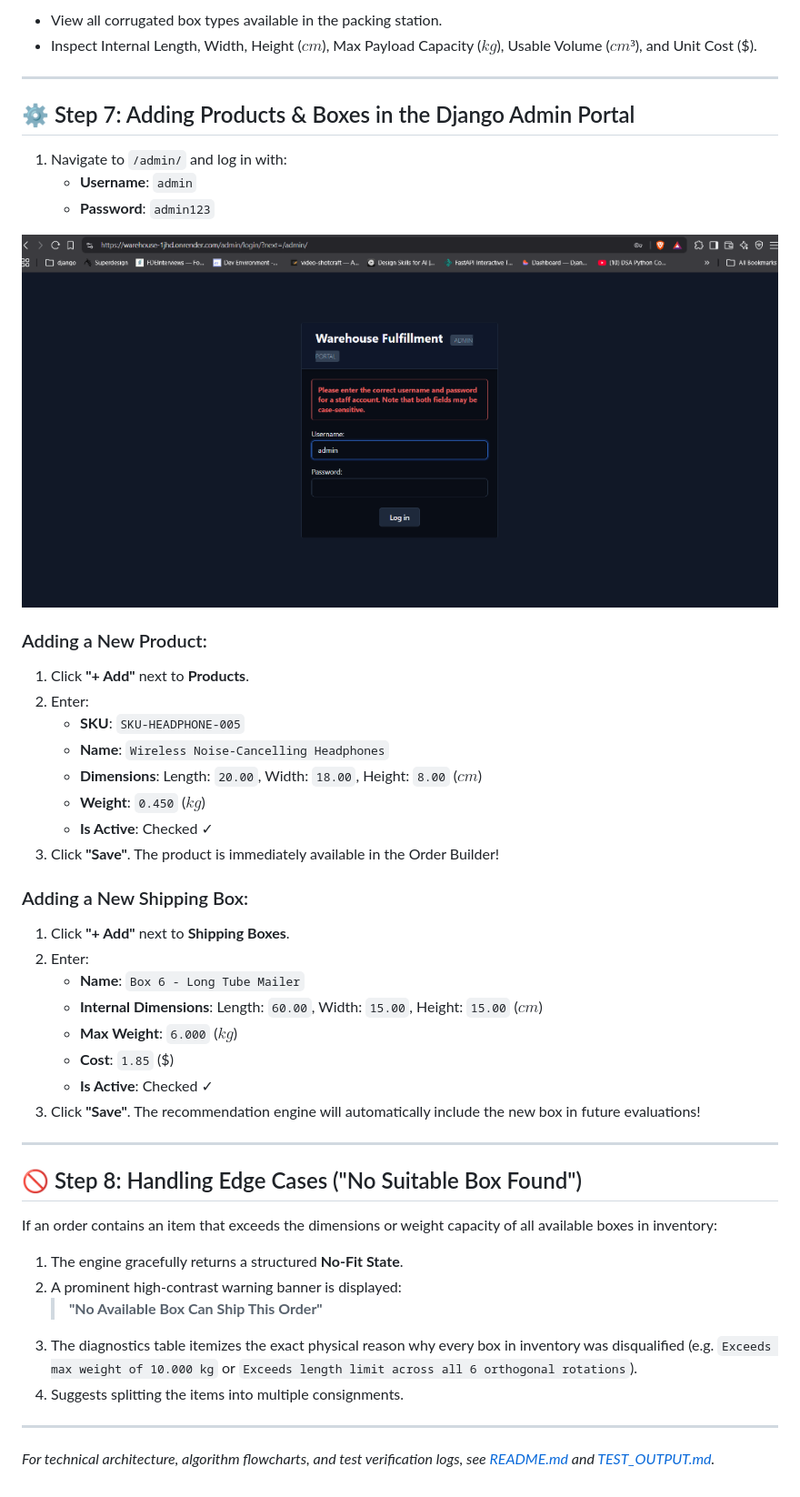
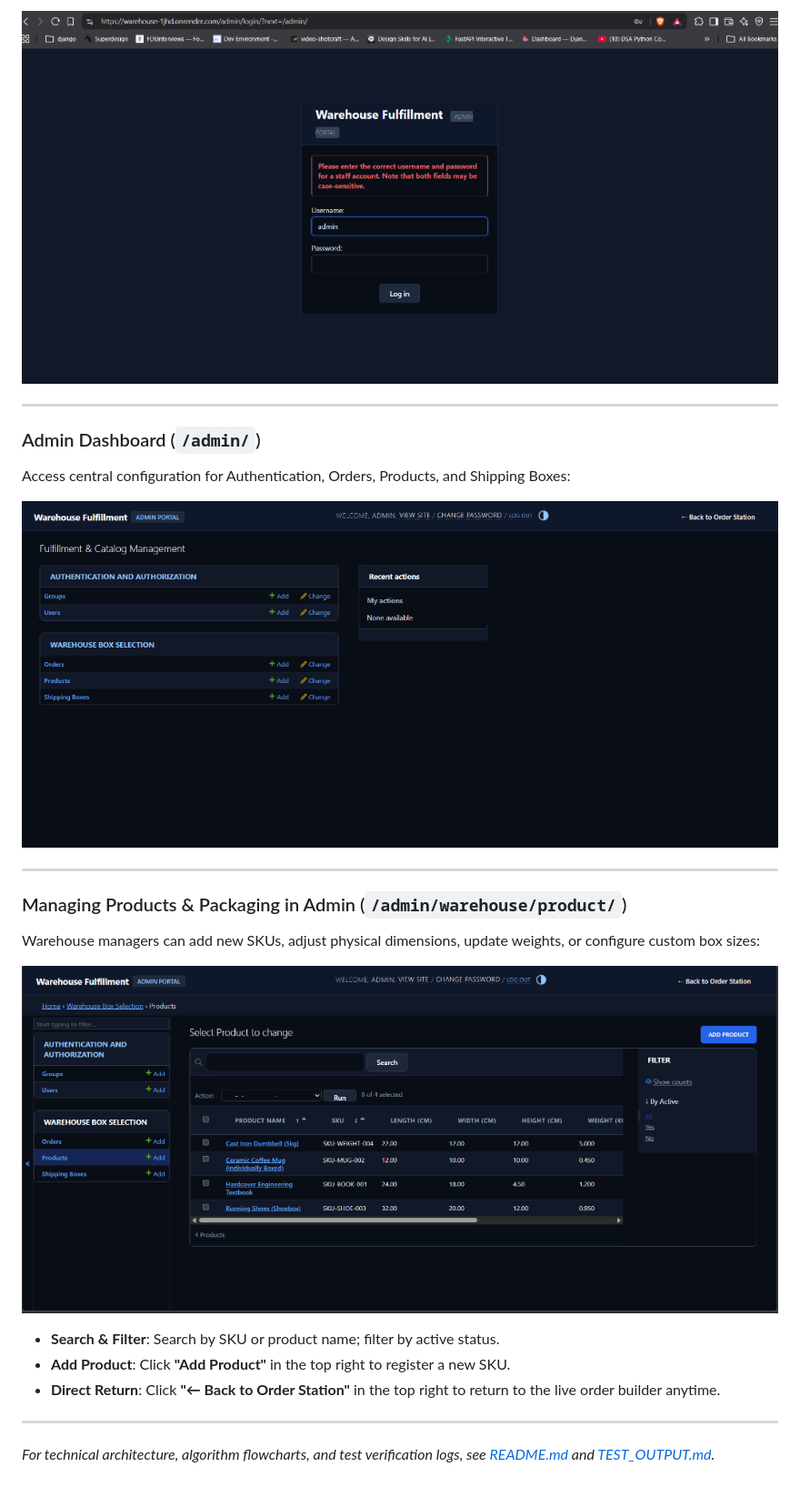
Before and after one commit to harsh23111157/warehouse, a Markdown page: APPLICATION_GUIDE.md, the part around one of its changes. Shown at 91% size. Drawn GitHub-style; pictures changed too: docs/images/06_admin_dashboard.png (added), docs/images/07_admin_products_table.png (added), docs/images/08_admin_login.png (added).

Commit message:
docs: update APPLICATION_GUIDE.md with all authentic high-resolution screenshots

```diff
--- a/APPLICATION_GUIDE.md
+++ b/APPLICATION_GUIDE.md
@@ -92,47 +88,23 @@ Navigate to **Shipping Boxes** in the top navigation bar (`/boxes/`):
 
-- View all corrugated box types available in the packing station.
-- Inspect Internal Length, Width, Height ($cm$), Max Payload Capacity ($kg$), Usable Volume ($cm³$), and Unit Cost ($).
+![Admin Login Screen](docs/images/08_admin_login.png)
 
 ---
 
-## ⚙️ Step 7: Adding Products & Boxes in the Django Admin Portal
+### Admin Dashboard (`/admin/`)
+Access central configuration for Authentication, Orders, Products, and Shipping Boxes:
 
-1. Navigate to `/admin/` and log in with:
-   - **Username**: `admin`
-   - **Password**: `admin123`
-
-![Admin Login Screen](docs/images/04_admin_login.png)
-
-### Adding a New Product:
-1. Click **"+ Add"** next to **Products**.
-2. Enter:
-   - **SKU**: `SKU-HEADPHONE-005`
-   - **Name**: `Wireless Noise-Cancelling Headphones`
-   - **Dimensions**: Length: `20.00`, Width: `18.00`, Height: `8.00` ($cm$)
-   - **Weight**: `0.450` ($kg$)
-   - **Is Active**: Checked ✓
-3. Click **"Save"**. The product is immediately available in the Order Builder!
-
-### Adding a New Shipping Box:
-1. Click **"+ Add"** next to **Shipping Boxes**.
-2. Enter:
-   - **Name**: `Box 6 - Long Tube Mailer`
-   - **Internal Dimensions**: Length: `60.00`, Width: `15.00`, Height: `15.00` ($cm$)
-   - **Max Weight**: `6.000` ($kg$)
-   - **Cost**: `1.85` ($)
-   - **Is Active**: Checked ✓
-3. Click **"Save"**. The recommendation engine will automatically include the new box in future evaluations!
+![Admin Dashboard](docs/images/06_admin_dashboard.png)
 
 ---
 
-## 🚫 Step 8: Handling Edge Cases ("No Suitable Box Found")
+### Managing Products & Packaging in Admin (`/admin/warehouse/product/`)
+Warehouse managers can add new SKUs, adjust physical dimensions, update weights, or configure custom box sizes:
 
-If an order contains an item that exceeds the dimensions or weight capacity of all available boxes in inventory:
-1. The engine gracefully returns a structured **No-Fit State**.
-2. A prominent high-contrast warning banner is displayed:
-   > **"No Available Box Can Ship This Order"**
-3. The diagnostics table itemizes the exact physical reason why every box in inventory was disqualified (e.g. `Exceeds max weight of 10.000 kg` or `Exceeds length limit across all 6 orthogonal rotations`).
-4. Suggests splitting the items into multiple consignments.
+![Admin Products Table](docs/images/07_admin_products_table.png)
+
+- **Search & Filter**: Search by SKU or product name; filter by active status.
+- **Add Product**: Click **"Add Product"** in the top right to register a new SKU.
+- **Direct Return**: Click **"← Back to Order Station"** in the top right to return to the live order builder anytime.
 
 ---
 
```
Also changed, not shown: other parts of APPLICATION_GUIDE.md (+44 -48 lines), docs/images/01_order_builder_home.png (added), docs/images/04_product_catalog.png (added), docs/images/05_box_inventory.png (added).
